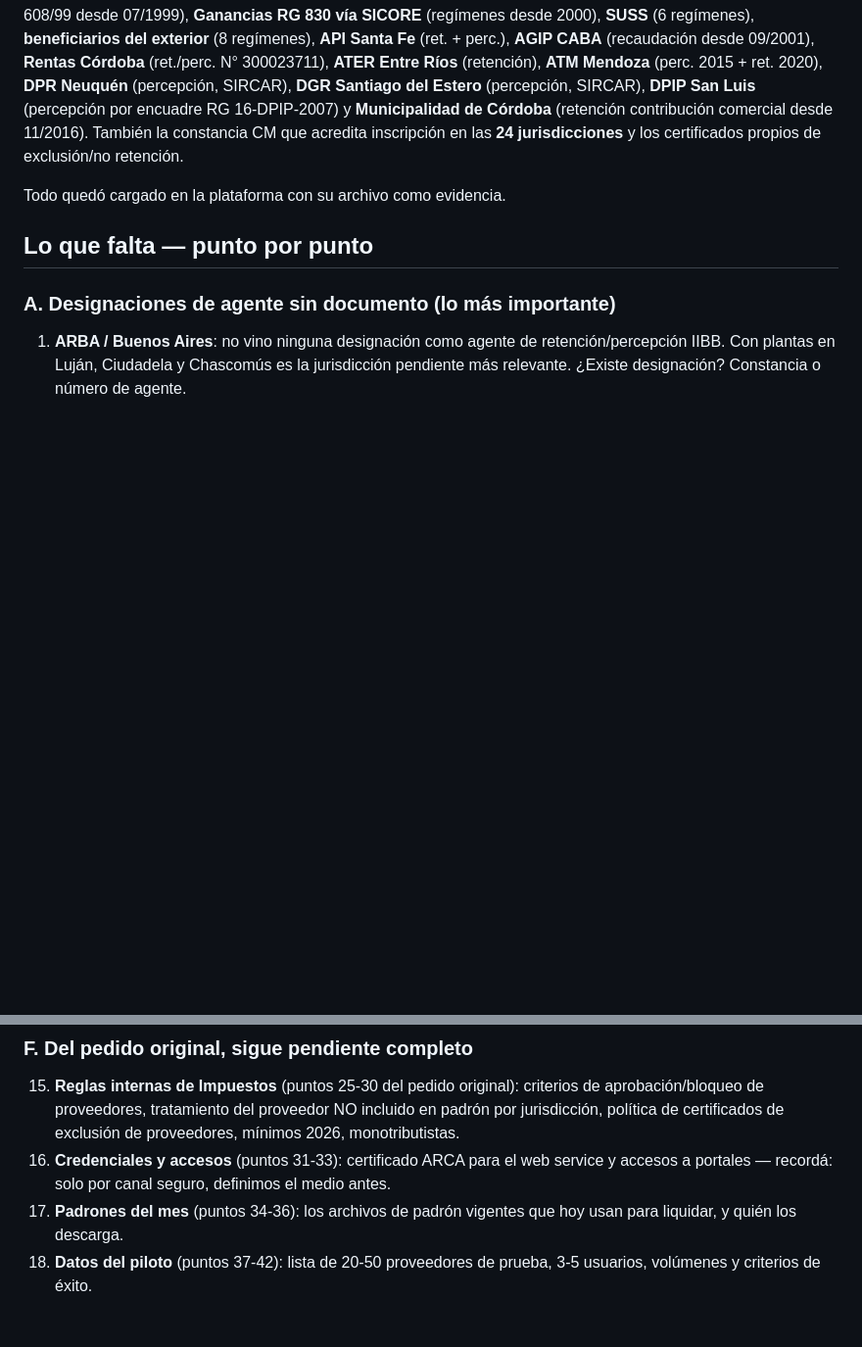
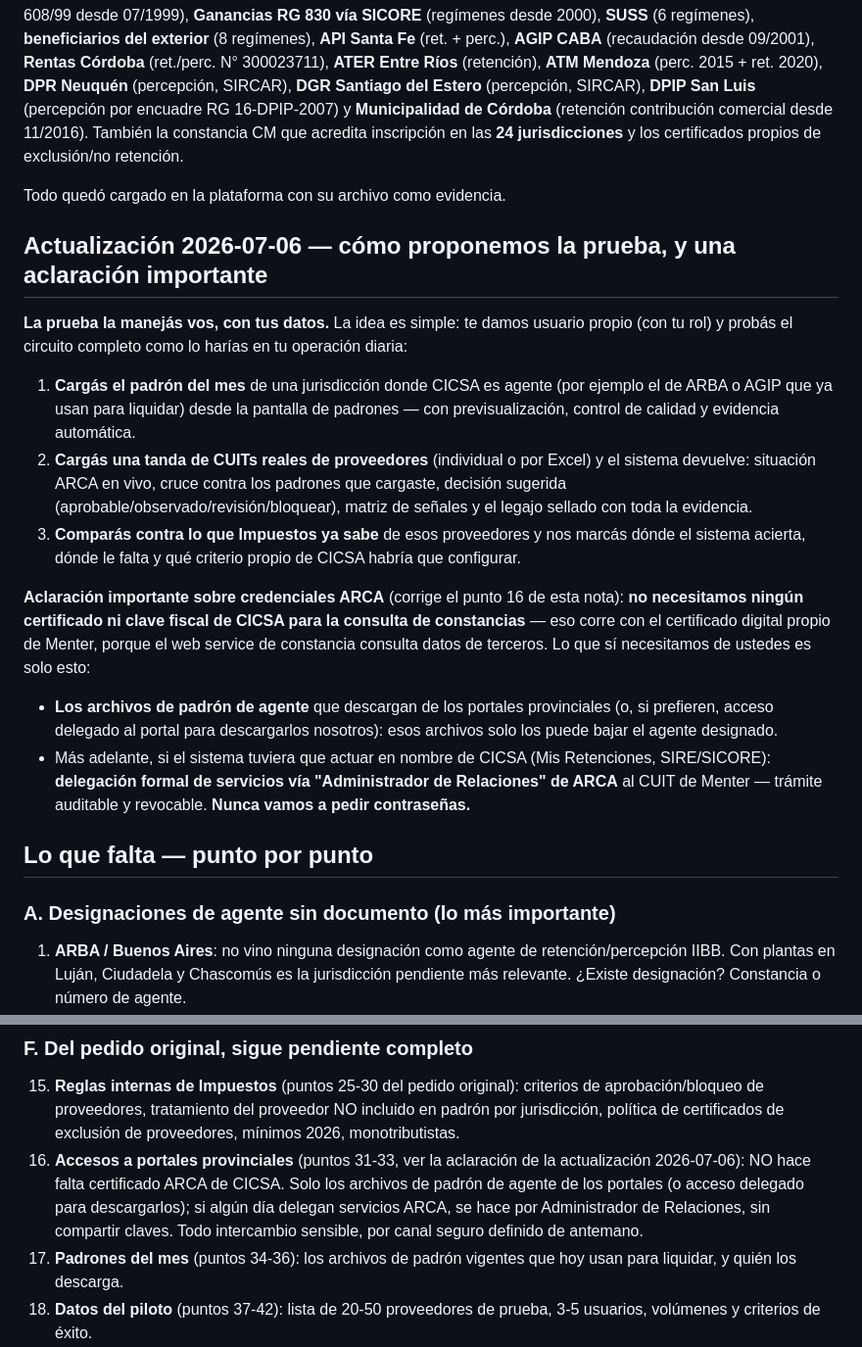
Before and after one commit to Menter2024/prototipo_validador, a Markdown page: docs/PEDIDO_PENDIENTE_LUIS_RONCHI.md, 2 parts joined by grey strips. Shown at 98% size. Drawn GitHub-style; blank space fills up the shorter version.

Commit message:
docs: clarify ARCA credentials and add guided pilot test plan for Ronchi

```diff
--- a/docs/PEDIDO_PENDIENTE_LUIS_RONCHI.md
+++ b/docs/PEDIDO_PENDIENTE_LUIS_RONCHI.md
@@ -10,6 +10,19 @@
 Con lo que mandaste quedaron **confirmadas documentalmente** las designaciones de agente en: **IVA nacional** (RG 608/99 desde 07/1999), **Ganancias RG 830 vía SICORE** (regímenes desde 2000), **SUSS** (6 regímenes), **beneficiarios del exterior** (8 regímenes), **API Santa Fe** (ret. + perc.), **AGIP CABA** (recaudación desde 09/2001), **Rentas Córdoba** (ret./perc. N° 300023711), **ATER Entre Ríos** (retención), **ATM Mendoza** (perc. 2015 + ret. 2020), **DPR Neuquén** (percepción, SIRCAR), **DGR Santiago del Estero** (percepción, SIRCAR), **DPIP San Luis** (percepción por encuadre RG 16-DPIP-2007) y **Municipalidad de Córdoba** (retención contribución comercial desde 11/2016). También la constancia CM que acredita inscripción en las **24 jurisdicciones** y los certificados propios de exclusión/no retención.
 
 Todo quedó cargado en la plataforma con su archivo como evidencia.
+
+## Actualización 2026-07-06 — cómo proponemos la prueba, y una aclaración importante
+
+**La prueba la manejás vos, con tus datos.** La idea es simple: te damos usuario propio (con tu rol) y probás el circuito completo como lo harías en tu operación diaria:
+
+1. **Cargás el padrón del mes** de una jurisdicción donde CICSA es agente (por ejemplo el de ARBA o AGIP que ya usan para liquidar) desde la pantalla de padrones — con previsualización, control de calidad y evidencia automática.
+2. **Cargás una tanda de CUITs reales de proveedores** (individual o por Excel) y el sistema devuelve: situación ARCA en vivo, cruce contra los padrones que cargaste, decisión sugerida (aprobable/observado/revisión/bloquear), matriz de señales y el legajo sellado con toda la evidencia.
+3. **Comparás contra lo que Impuestos ya sabe** de esos proveedores y nos marcás dónde el sistema acierta, dónde le falta y qué criterio propio de CICSA habría que configurar.
+
+**Aclaración importante sobre credenciales ARCA** (corrige el punto 16 de esta nota): **no necesitamos ningún certificado ni clave fiscal de CICSA para la consulta de constancias** — eso corre con el certificado digital propio de Menter, porque el web service de constancia consulta datos de terceros. Lo que sí necesitamos de ustedes es solo esto:
+
+- **Los archivos de padrón de agente** que descargan de los portales provinciales (o, si prefieren, acceso delegado al portal para descargarlos nosotros): esos archivos solo los puede bajar el agente designado.
+- Más adelante, si el sistema tuviera que actuar en nombre de CICSA (Mis Retenciones, SIRE/SICORE): **delegación formal de servicios vía "Administrador de Relaciones" de ARCA** al CUIT de Menter — trámite auditable y revocable. **Nunca vamos a pedir contraseñas.**
 
 ## Lo que falta — punto por punto
 
@@ -45,7 +58,7 @@ Todo quedó cargado en la plataforma con su archivo como evidencia.
 ### F. Del pedido original, sigue pendiente completo
 
 15. **Reglas internas de Impuestos** (puntos 25-30 del pedido original): criterios de aprobación/bloqueo de proveedores, tratamiento del proveedor NO incluido en padrón por jurisdicción, política de certificados de exclusión de proveedores, mínimos 2026, monotributistas.
-16. **Credenciales y accesos** (puntos 31-33): certificado ARCA para el web service y accesos a portales — recordá: solo por canal seguro, definimos el medio antes.
+16. **Accesos a portales provinciales** (puntos 31-33, ver la aclaración de la actualización 2026-07-06): NO hace falta certificado ARCA de CICSA. Solo los archivos de padrón de agente de los portales (o acceso delegado para descargarlos); si algún día delegan servicios ARCA, se hace por Administrador de Relaciones, sin compartir claves. Todo intercambio sensible, por canal seguro definido de antemano.
 17. **Padrones del mes** (puntos 34-36): los archivos de padrón vigentes que hoy usan para liquidar, y quién los descarga.
 18. **Datos del piloto** (puntos 37-42): lista de 20-50 proveedores de prueba, 3-5 usuarios, volúmenes y criterios de éxito.
 19. **ERP / maestro de proveedores** (punto 40): sistema y formato de exportación.
```
